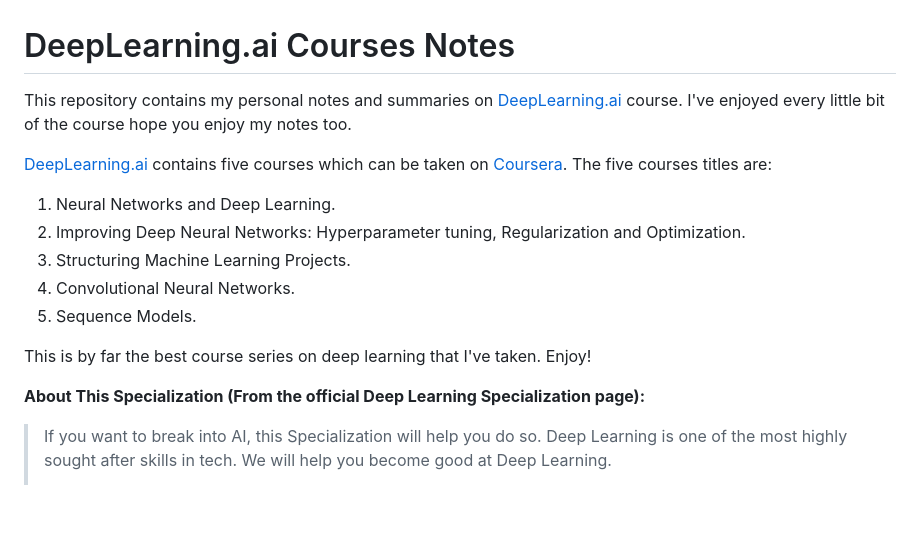
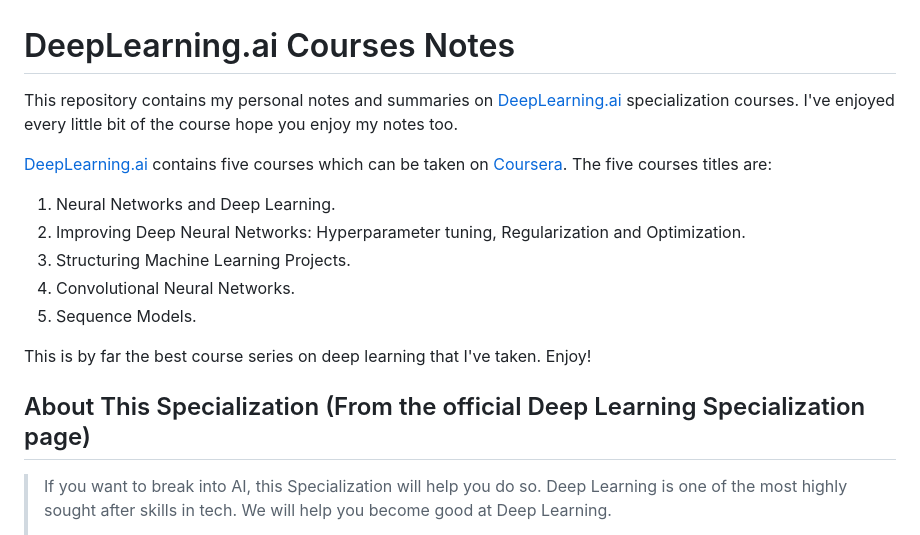
Before and after one commit to mbadry1/DeepLearning.ai-Summary, a Markdown page: Readme.md, the part around one of its changes. Drawn GitHub-style; blank space fills up the shorter version.

```diff
--- a/Readme.md
+++ b/Readme.md
@@ -1,6 +1,6 @@
 # DeepLearning.ai Courses Notes
 
-This repository contains my personal notes and summaries on [DeepLearning.ai](https://deeplearning.ai) course. I've enjoyed every little bit of the course hope you enjoy my notes too.
+This repository contains my personal notes and summaries on [DeepLearning.ai](https://deeplearning.ai) specialization courses. I've enjoyed every little bit of the course hope you enjoy my notes too.
 
 [DeepLearning.ai](https://deeplearning.ai)  contains five courses which can be taken on [Coursera](https://www.coursera.org/specializations/deep-learning). The five courses titles are:
 
@@ -14,7 +14,7 @@ This is by far the best course series on deep learning that I've taken. Enjoy!
 
 
 
-**About This Specialization (From the official Deep Learning Specialization page):**
+## About This Specialization (From the official Deep Learning Specialization page)
 
 > If you want to break into AI, this Specialization will help you do so. Deep Learning is one of the most highly sought after skills in tech. We will help you become good at Deep Learning.
 >
```
Also changed, not shown: other parts of Readme.md (+51 -0 lines), Certificate.png (added).
